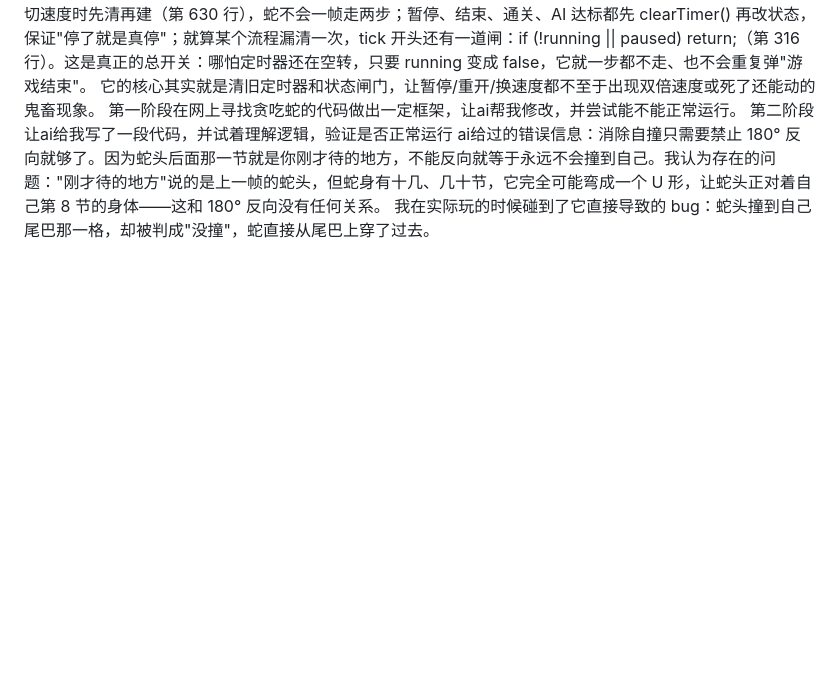
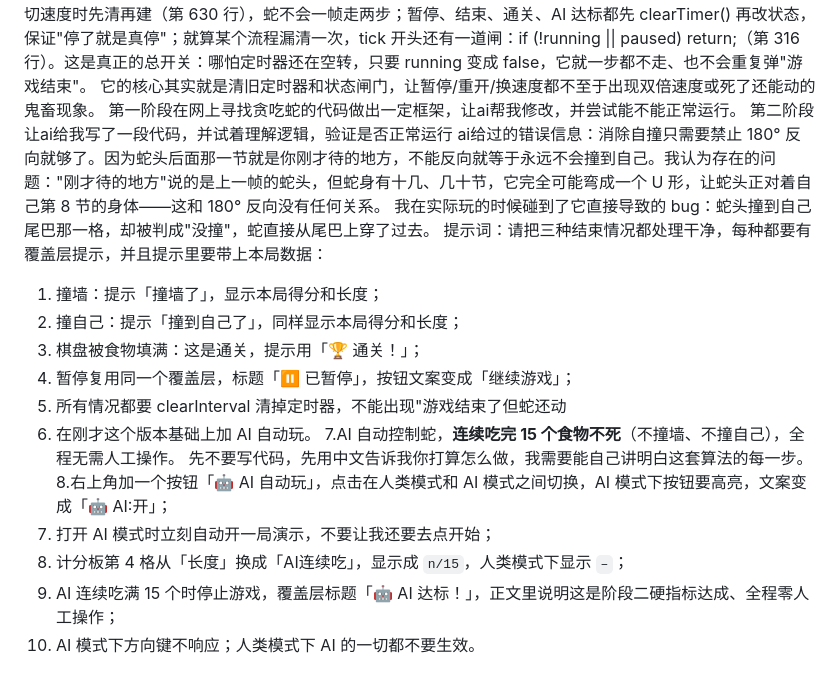
Before and after one commit to Lin-wuc/jicheng, a Markdown page: README.md, the part around the change. Drawn GitHub-style; blank space fills up the shorter version.

Commit message:
ai提示词
Added detailed requirements for game features and AI functionality.

```diff
--- a/README.md
+++ b/README.md
@@ -20,3 +20,17 @@ ai生成代码关键逻辑：
 第二阶段让ai给我写了一段代码，并试着理解逻辑，验证是否正常运行
 ai给过的错误信息：消除自撞只需要禁止 180° 反向就够了。因为蛇头后面那一节就是你刚才待的地方，不能反向就等于永远不会撞到自己。我认为存在的问题："刚才待的地方"说的是上一帧的蛇头，但蛇身有十几、几十节，它完全可能弯成一个 U 形，让蛇头正对着自己第 8 节的身体——这和 180° 反向没有任何关系。
 我在实际玩的时候碰到了它直接导致的 bug：蛇头撞到自己尾巴那一格，却被判成"没撞"，蛇直接从尾巴上穿了过去。
+提示词：请把三种结束情况都处理干净，每种都要有覆盖层提示，并且提示里要带上本局数据：
+ 1. 撞墙：提示「撞墙了」，显示本局得分和长度；
+ 2. 撞自己：提示「撞到自己了」，同样显示本局得分和长度；
+ 3. 棋盘被食物填满：这是通关，提示用「🏆 通关！」；
+ 4. 暂停复用同一个覆盖层，标题「⏸ 已暂停」，按钮文案变成「继续游戏」；
+ 5. 所有情况都要 clearInterval 清掉定时器，不能出现"游戏结束了但蛇还动
+ 6. 在刚才这个版本基础上加 AI 自动玩。
+ 7.AI 自动控制蛇，**连续吃完 15 个食物不死**（不撞墙、不撞自己），全程无需人工操作。
+   先不要写代码，先用中文告诉我你打算怎么做，我需要能自己讲明白这套算法的每一步。
+ 8.右上角加一个按钮「🤖 AI 自动玩」，点击在人类模式和 AI 模式之间切换，AI 模式下按钮要高亮，文案变成「🤖 AI:开」；
+ 9. 打开 AI 模式时立刻自动开一局演示，不要让我还要去点开始；
+ 10. 计分板第 4 格从「长度」换成「AI连续吃」，显示成 `n/15`，人类模式下显示 `–`；
+ 11. AI 连续吃满 15 个时停止游戏，覆盖层标题「🤖 AI 达标！」，正文里说明这是阶段二硬指标达成、全程零人工操作；
+ 12. AI 模式下方向键不响应；人类模式下 AI 的一切都不要生效。
```
